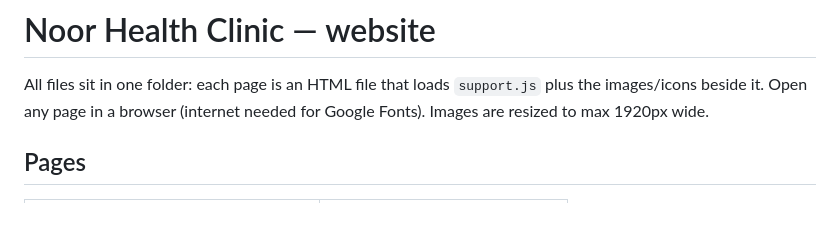
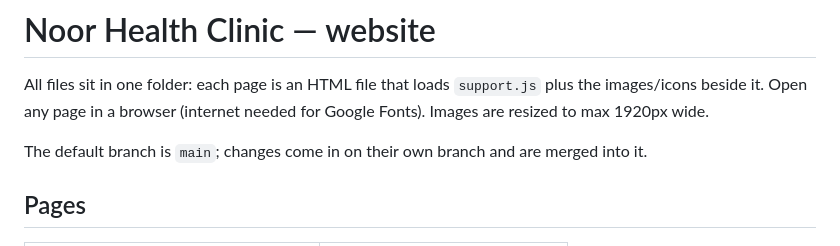
Before and after one commit to o360-websites/belindatest, a Markdown page: README.md, the part around the change. Drawn GitHub-style; blank space fills up the shorter version.

Commit message:
README: the default branch is main
Co-Authored-By: Claude Opus 5.5 <noreply@anthropic.com>
Claude-Session: https://claude.ai/code/session_01E1gaUNGzMfwg4ahtNGHMGP

```diff
--- a/README.md
+++ b/README.md
@@ -1,6 +1,8 @@
 # Noor Health Clinic — website
 
 All files sit in one folder: each page is an HTML file that loads `support.js` plus the images/icons beside it. Open any page in a browser (internet needed for Google Fonts). Images are resized to max 1920px wide.
+
+The default branch is `main`; changes come in on their own branch and are merged into it.
 
 ## Pages
 | File | Page |
```
